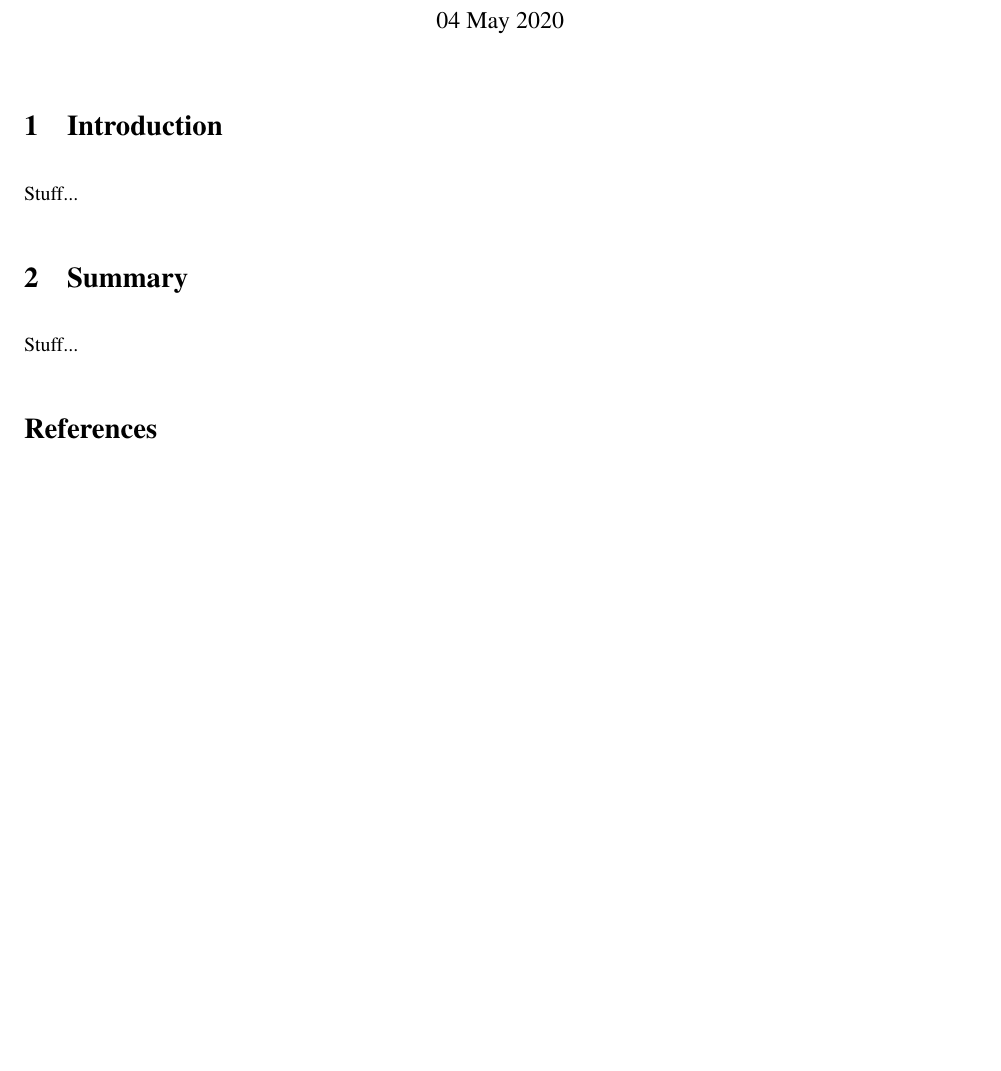
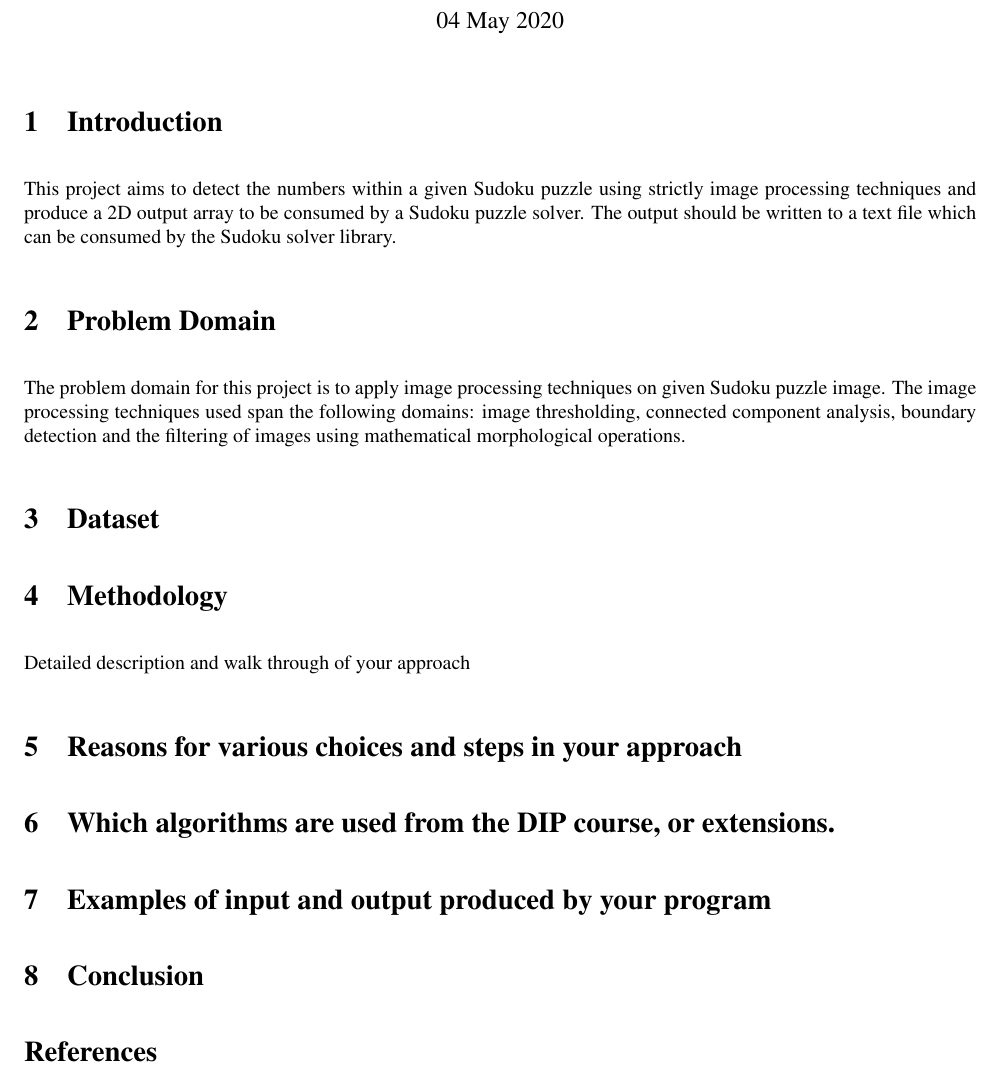
Before and after one commit to abdulkadirdere/sudoku_dip, a LaTeX document (report/main.tex, which reads report/report.tex): part of the page, cut so that both start at the same text, the shorter picture padded with empty space. Compiled offline with pdfLaTeX.

Commit message:
add introduction and problem domain to the report

```diff
--- a/report/report.tex
+++ b/report/report.tex
@@ -15,10 +15,24 @@
 \pagenumbering{arabic}
 
 \section{Introduction}
-Stuff...
+This project aims to detect the numbers within a given Sudoku puzzle using strictly image processing techniques and produce a 2D output array to be consumed by a Sudoku puzzle solver. The output should be written to a text file which can be consumed by the Sudoku solver library.
 
-\section{Summary}
-Stuff...
+\section{Problem Domain}
+The problem domain for this project is to apply image processing techniques on given Sudoku puzzle image. The image processing techniques used span the following domains: image thresholding, connected component analysis, boundary detection and the filtering of images using mathematical morphological operations.
+
+\section{Dataset}
+
+
+\section{Methodology}
+Detailed description and walk through of your approach
+
+\section{Reasons for various choices and steps in your approach}
+\section{Which algorithms are used from the DIP course, or extensions.}
+
+\section{Examples of input and output produced by your program}
+
+\section{Conclusion}
+
 
 \bibliographystyle{apalike}
 \bibliography{a1ref}
```
Also changed, not shown: report/main.pdf, 4 other files.
